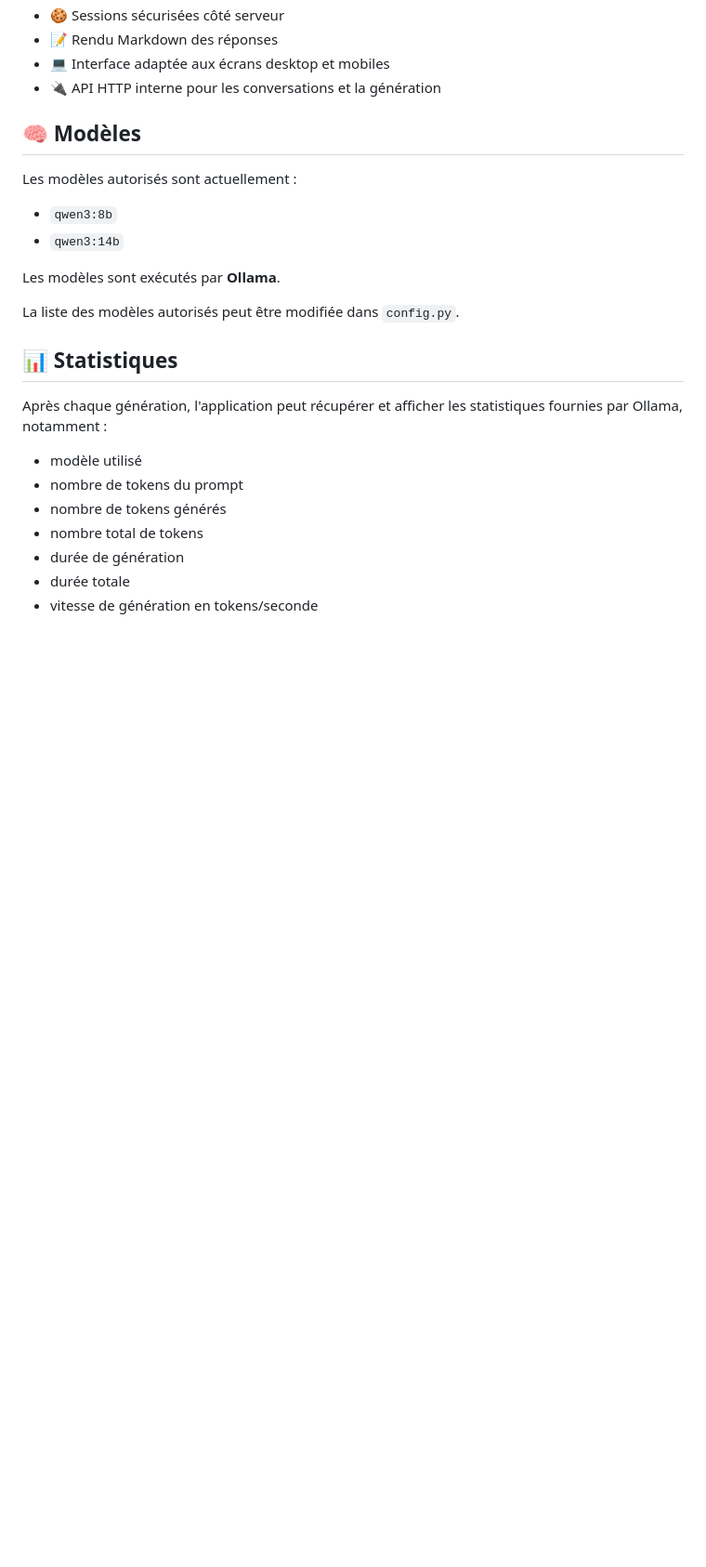
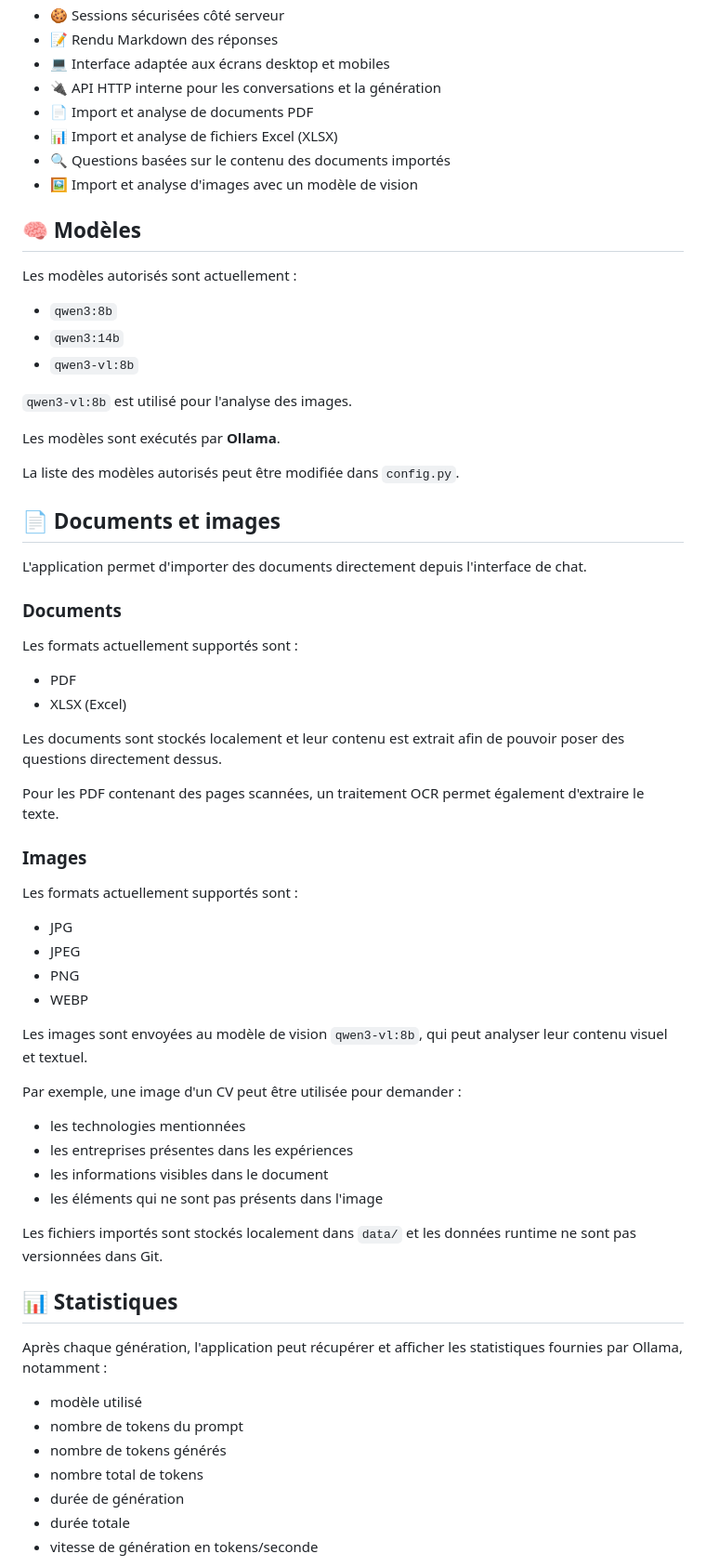
Before and after one commit to lmalta/ai-chat, a Markdown page: README.md, the part around one of its changes. Shown at 93% size. Drawn GitHub-style; blank space fills up the shorter version.

Commit message:
Ajoute le support de l'analyse d'images

```diff
--- a/README.md
+++ b/README.md
@@ -22,6 +27,10 @@ Aucune API cloud n'est nécessaire pour générer les réponses : les modèles s
 * 📝 Rendu Markdown des réponses
 * 💻 Interface adaptée aux écrans desktop et mobiles
 * 🔌 API HTTP interne pour les conversations et la génération
+* 📄 Import et analyse de documents PDF
+* 📊 Import et analyse de fichiers Excel (XLSX)
+* 🔍 Questions basées sur le contenu des documents importés
+* 🖼️ Import et analyse d'images avec un modèle de vision
 
 ## 🧠 Modèles
 
@@ -29,11 +38,48 @@ Les modèles autorisés sont actuellement :
 
 * `qwen3:8b`
 * `qwen3:14b`
+* `qwen3-vl:8b`
+
+`qwen3-vl:8b` est utilisé pour l'analyse des images.
 
 Les modèles sont exécutés par **Ollama**.
 
 La liste des modèles autorisés peut être modifiée dans `config.py`.
 
+## 📄 Documents et images
+
+L'application permet d'importer des documents directement depuis l'interface de chat.
+
+### Documents
+
+Les formats actuellement supportés sont :
+
+* PDF
+* XLSX (Excel)
+
+Les documents sont stockés localement et leur contenu est extrait afin de pouvoir poser des questions directement dessus.
+
+Pour les PDF contenant des pages scannées, un traitement OCR permet également d'extraire le texte.
+
+### Images
+
+Les formats actuellement supportés sont :
+
+* JPG
+* JPEG
+* PNG
+* WEBP
+
+Les images sont envoyées au modèle de vision `qwen3-vl:8b`, qui peut analyser leur contenu visuel et textuel.
+
+Par exemple, une image d'un CV peut être utilisée pour demander :
+
+* les technologies mentionnées
+* les entreprises présentes dans les expériences
+* les informations visibles dans le document
+* les éléments qui ne sont pas présents dans l'image
+
+Les fichiers importés sont stockés localement dans `data/` et les données runtime ne sont pas versionnées dans Git.
 ## 📊 Statistiques
 
 Après chaque génération, l'application peut récupérer et afficher les statistiques fournies par Ollama, notamment :
```
Also changed, not shown: other parts of README.md (+7 -0 lines), img/screen.png (added), 3 other files.
